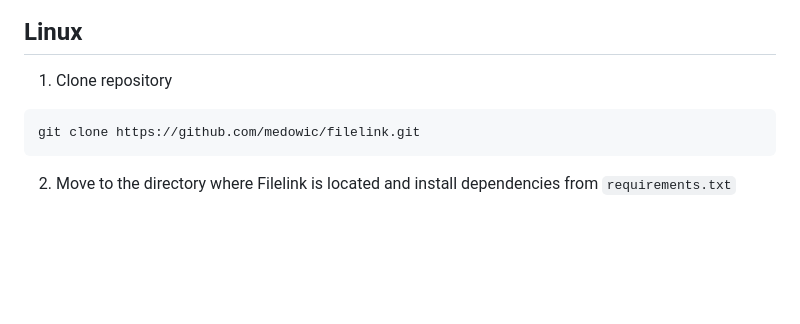
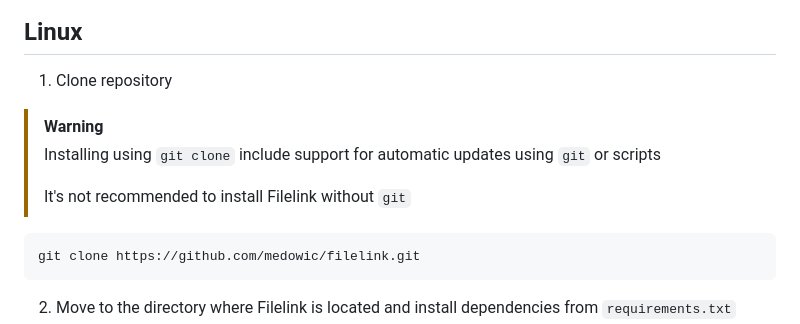
Before and after one commit to medowic/filelink, a Markdown page: README.md, the part around the change. Drawn GitHub-style; blank space fills up the shorter version.

Commit message:
added warn about installation without `git`

````diff
--- a/README.md
+++ b/README.md
@@ -76,6 +76,10 @@ pip install -r requirements.txt
 
 ## Linux
 1. Clone repository
+> [!WARNING]
+> Installing using `git clone` include support for automatic updates using `git` or scripts
+>
+> It's not recommended to install Filelink without `git`
 ```sh
 git clone https://github.com/medowic/filelink.git
 ```
````
